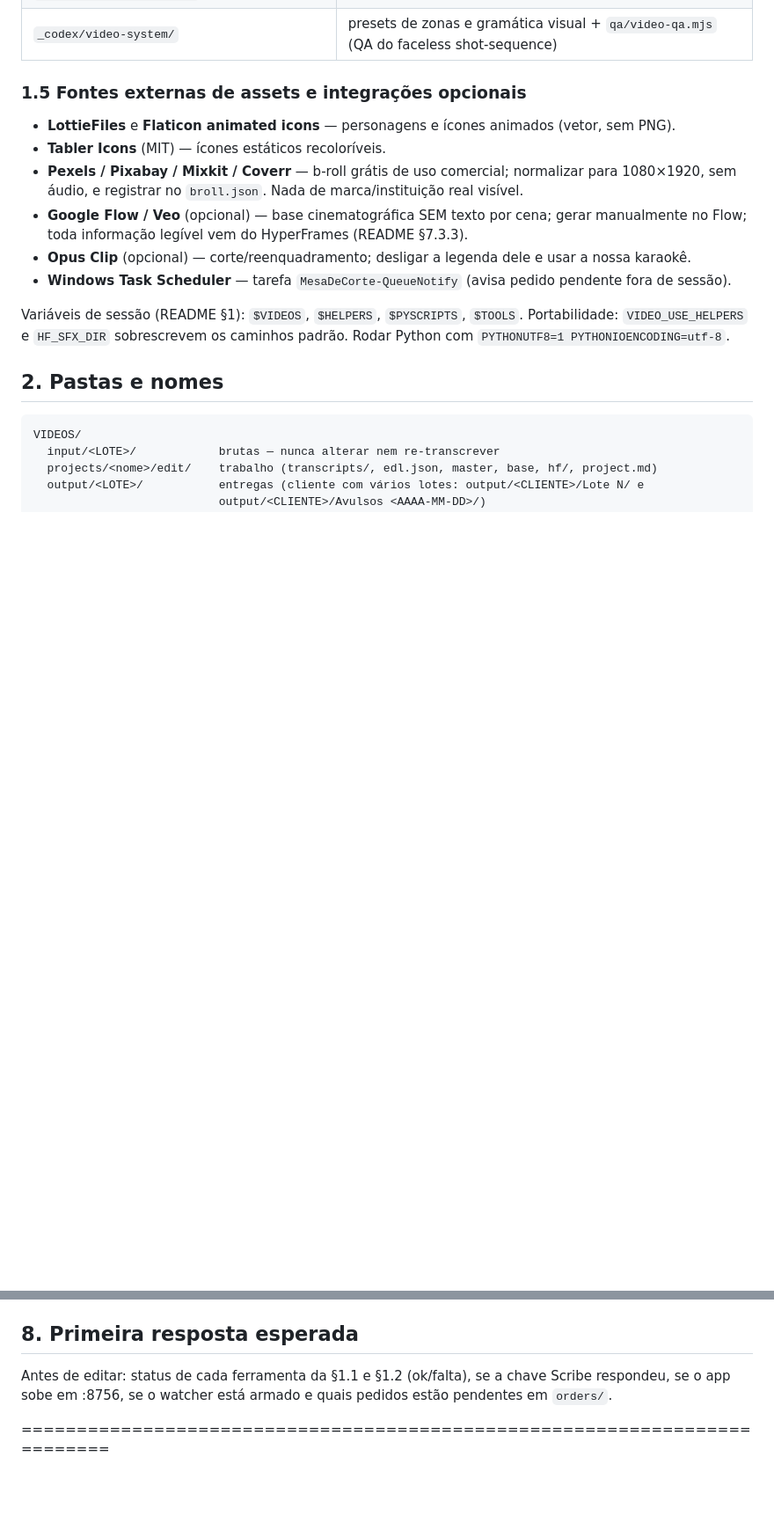
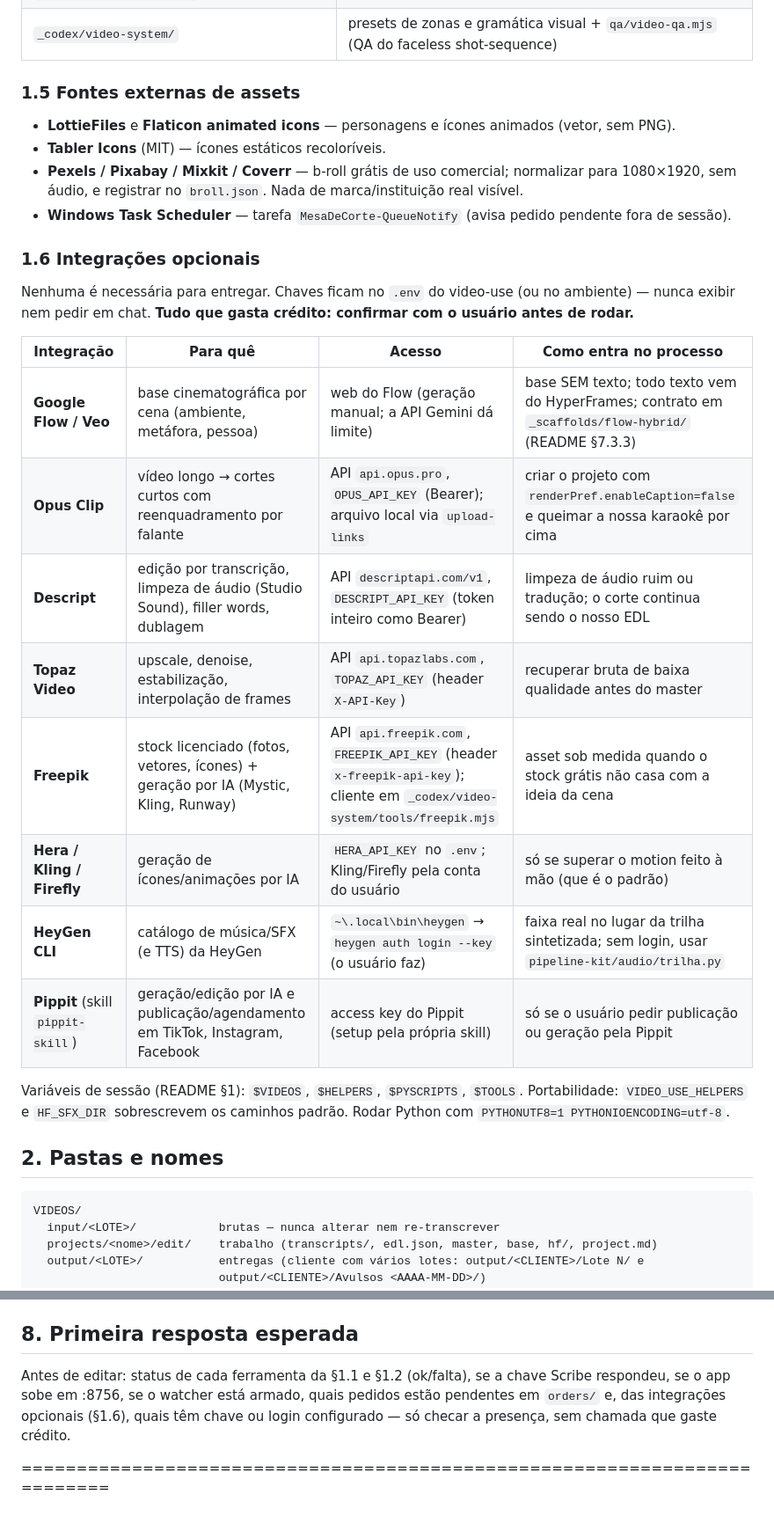
Before and after one commit to arthurlentino-coder/LS-VIDEOS, a Markdown page: prompts/SETUP_PROMPT.md, 2 parts joined by grey strips. Shown at 88% size. Rendered like a GitHub page; blank space fills up the shorter version.

Commit message:
SETUP_PROMPT: integrações opcionais (Flow, Opus, Descript, Topaz, Freepik, Hera/Kling/Firefly, HeyGen, Pippit)
Co-Authored-By: Claude Opus 5.5 <noreply@anthropic.com>

```diff
--- a/prompts/SETUP_PROMPT.md
+++ b/prompts/SETUP_PROMPT.md
@@ -64,15 +64,27 @@ de `BASE_COMMIT` + `render.py.patch` + `hf_subs.py` + `hf.ps1` + `pip install -e
 | `_scaffolds/flow-hybrid/` | contrato para base cinematográfica gerada no Flow/Veo |
 | `_codex/video-system/` | presets de zonas e gramática visual + `qa/video-qa.mjs` (QA do faceless shot-sequence) |
 
-### 1.5 Fontes externas de assets e integrações opcionais
+### 1.5 Fontes externas de assets
 - **LottieFiles** e **Flaticon animated icons** — personagens e ícones animados (vetor, sem PNG).
 - **Tabler Icons** (MIT) — ícones estáticos recoloríveis.
 - **Pexels / Pixabay / Mixkit / Coverr** — b-roll grátis de uso comercial; normalizar para
   1080×1920, sem áudio, e registrar no `broll.json`. Nada de marca/instituição real visível.
-- **Google Flow / Veo** (opcional) — base cinematográfica SEM texto por cena; gerar manualmente
-  no Flow; toda informação legível vem do HyperFrames (README §7.3.3).
-- **Opus Clip** (opcional) — corte/reenquadramento; desligar a legenda dele e usar a nossa karaokê.
 - **Windows Task Scheduler** — tarefa `MesaDeCorte-QueueNotify` (avisa pedido pendente fora de sessão).
+
+### 1.6 Integrações opcionais
+Nenhuma é necessária para entregar. Chaves ficam no `.env` do video-use (ou no ambiente) — nunca
+exibir nem pedir em chat. **Tudo que gasta crédito: confirmar com o usuário antes de rodar.**
+
+| Integração | Para quê | Acesso | Como entra no processo |
+|---|---|---|---|
+| **Google Flow / Veo** | base cinematográfica por cena (ambiente, metáfora, pessoa) | web do Flow (geração manual; a API Gemini dá limite) | base SEM texto; todo texto vem do HyperFrames; contrato em `_scaffolds/flow-hybrid/` (README §7.3.3) |
+| **Opus Clip** | vídeo longo → cortes curtos com reenquadramento por falante | API `api.opus.pro`, `OPUS_API_KEY` (Bearer); arquivo local via `upload-links` | criar o projeto com `renderPref.enableCaption=false` e queimar a nossa karaokê por cima |
+| **Descript** | edição por transcrição, limpeza de áudio (Studio Sound), filler words, dublagem | API `descriptapi.com/v1`, `DESCRIPT_API_KEY` (token inteiro como Bearer) | limpeza de áudio ruim ou tradução; o corte continua sendo o nosso EDL |
+| **Topaz Video** | upscale, denoise, estabilização, interpolação de frames | API `api.topazlabs.com`, `TOPAZ_API_KEY` (header `X-API-Key`) | recuperar bruta de baixa qualidade antes do master |
+| **Freepik** | stock licenciado (fotos, vetores, ícones) + geração por IA (Mystic, Kling, Runway) | API `api.freepik.com`, `FREEPIK_API_KEY` (header `x-freepik-api-key`); cliente em `_codex/video-system/tools/freepik.mjs` | asset sob medida quando o stock grátis não casa com a ideia da cena |
+| **Hera / Kling / Firefly** | geração de ícones/animações por IA | `HERA_API_KEY` no `.env`; Kling/Firefly pela conta do usuário | só se superar o motion feito à mão (que é o padrão) |
+| **HeyGen CLI** | catálogo de música/SFX (e TTS) da HeyGen | `~\.local\bin\heygen` → `heygen auth login --key` (o usuário faz) | faixa real no lugar da trilha sintetizada; sem login, usar `pipeline-kit/audio/trilha.py` |
+| **Pippit** (skill `pippit-skill`) | geração/edição por IA e publicação/agendamento em TikTok, Instagram, Facebook | access key do Pippit (setup pela própria skill) | só se o usuário pedir publicação ou geração pela Pippit |
 
 Variáveis de sessão (README §1): `$VIDEOS`, `$HELPERS`, `$PYSCRIPTS`, `$TOOLS`. Portabilidade:
 `VIDEO_USE_HELPERS` e `HF_SFX_DIR` sobrescrevem os caminhos padrão. Rodar Python com
@@ -169,6 +181,8 @@ no fps da fonte. VSL: +1 s de handle no fim.
 ## 8. Primeira resposta esperada
 
 Antes de editar: status de cada ferramenta da §1.1 e §1.2 (ok/falta), se a chave Scribe respondeu,
-se o app sobe em :8756, se o watcher está armado e quais pedidos estão pendentes em `orders/`.
+se o app sobe em :8756, se o watcher está armado, quais pedidos estão pendentes em `orders/` e,
+das integrações opcionais (§1.6), quais têm chave ou login configurado — só checar a presença, sem
+chamada que gaste crédito.
 
 ==========================================================================
```
